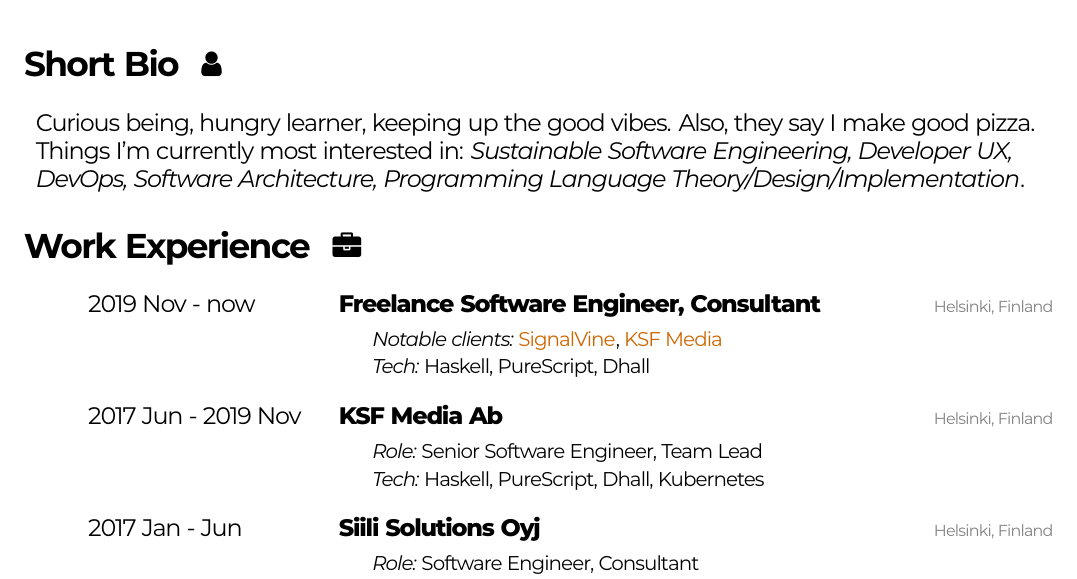
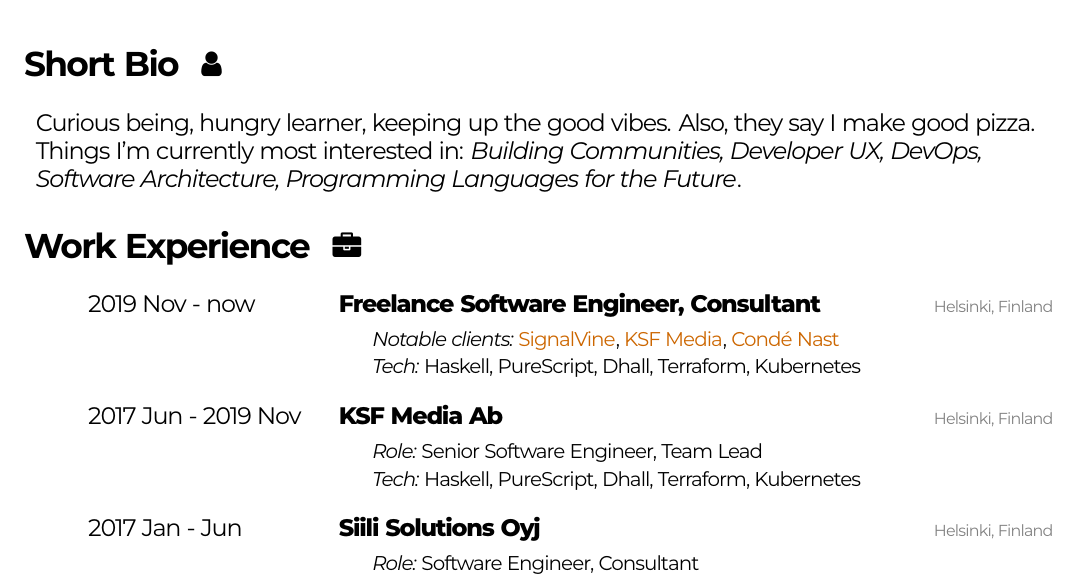
Before and after one commit to f-f/curriculum-vitae, a LaTeX CV (cv.tex): part of page 1 of 2, cut so that both start at the same text. Compiled offline with XeLaTeX.

Commit message:
Push old updates

```diff
--- a/cv.tex
+++ b/cv.tex
@@ -101,7 +101,7 @@
 \large
 \begin{tabularx}{\textwidth}{ L{18cm} }
 	Curious being, hungry learner, keeping up the good vibes. Also, they say I make good pizza. \\
-	Things I'm currently most interested in: \emph{Sustainable Software Engineering, Developer UX, DevOps, Software Architecture, Programming Language Theory/Design/Implementation}. \\
+	Things I'm currently most interested in: \emph{Building Communities, Developer UX, DevOps, Software Architecture, Programming Languages for the Future}. \\
 \end{tabularx}
 
 \vspace{0 mm}
@@ -113,11 +113,11 @@
 \large
 \begin{tabularx}{\textwidth}{ C{0.5cm} L{4.0cm} *{1}{X}}
   & 2019 Nov - now & \textbf{Freelance Software Engineer, Consultant} \locationRight{Helsinki, Finland} \vspace{1 mm}\\
-	&			  & \hspace{5mm} {\normalsize \emph{Notable clients:} \href{https://signalvine.com}{SignalVine}, \href{https://ksfmedia.fi}{KSF Media} \vspace{0 mm}} \\
-	&			  & \hspace{5mm} {\normalsize \emph{Tech:} Haskell, PureScript, Dhall \vspace{4 mm}} \\
+	&			  & \hspace{5mm} {\normalsize \emph{Notable clients:} \href{https://signalvine.com}{SignalVine}, \href{https://ksfmedia.fi}{KSF Media}, \href{https://condenast.com}{Condé Nast} \vspace{0 mm}} \\
+	&			  & \hspace{5mm} {\normalsize \emph{Tech:} Haskell, PureScript, Dhall, Terraform, Kubernetes \vspace{4 mm}} \\
   & 2017 Jun - 2019 Nov & \textbf{KSF Media Ab} \locationRight{Helsinki, Finland} \vspace{1 mm}\\
 	&			  & \hspace{5mm} {\normalsize \emph{Role:} Senior Software Engineer, Team Lead \vspace{0 mm}} \\
-	&			  & \hspace{5mm} {\normalsize \emph{Tech:} Haskell, PureScript, Dhall, Kubernetes \vspace{4 mm}} \\
+	&			  & \hspace{5mm} {\normalsize \emph{Tech:} Haskell, PureScript, Dhall, Terraform, Kubernetes \vspace{4 mm}} \\
   & 2017 Jan - Jun & \textbf{Siili Solutions Oyj} \locationRight{Helsinki, Finland} \vspace{1 mm}\\
 	&			  & \hspace{5mm} {\normalsize \emph{Role:} Software Engineer, Consultant \vspace{0 mm}} \\
 	&			  & \hspace{5mm} {\normalsize \emph{Notable clients:} \href{https://elisa.fi}{Elisa} \vspace{0 mm}} \\
```
Also changed, not shown: cv.pdf.
